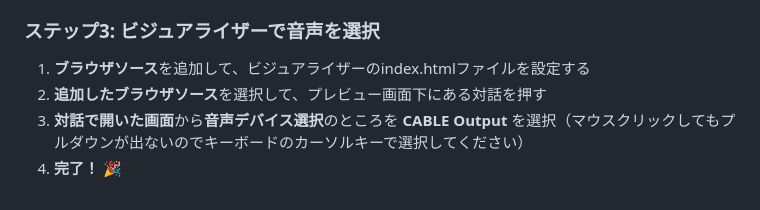
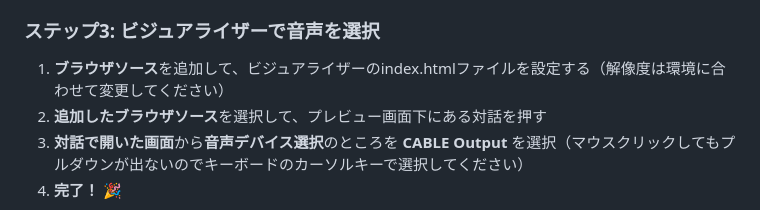
Before and after one commit to nullpon16tera/obs-overlay-audio-spectrum, a Markdown page: README.md, the part around the change. GitHub-like rendering.

Commit message:
README調整2

```diff
--- a/README.md
+++ b/README.md
@@ -19,7 +19,7 @@
 3. **デバイス** → **CABLE Input** を選択
 
 ### ステップ3: ビジュアライザーで音声を選択
-1. **ブラウザソース**を追加して、ビジュアライザーのindex.htmlファイルを設定する
+1. **ブラウザソース**を追加して、ビジュアライザーのindex.htmlファイルを設定する（解像度は環境に合わせて変更してください）
 2. **追加したブラウザソース**を選択して、プレビュー画面下にある対話を押す
 3. **対話で開いた画面**から**音声デバイス選択**のところを **CABLE Output** を選択（マウスクリックしてもプルダウンが出ないのでキーボードのカーソルキーで選択してください）
 4. **完了！** 🎉
```
